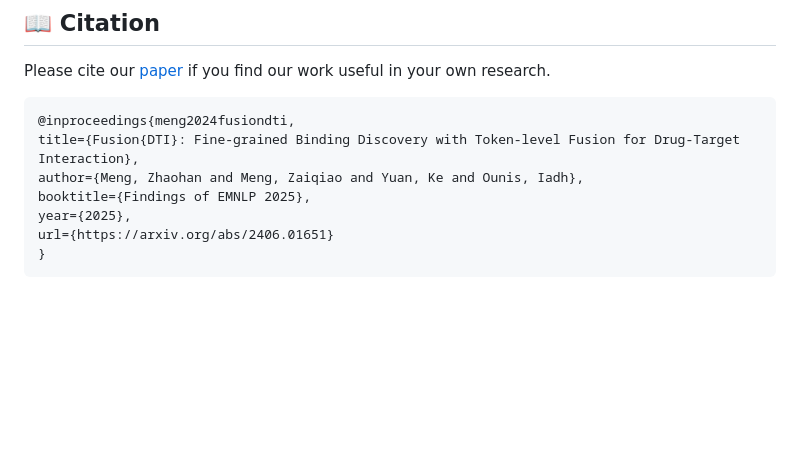
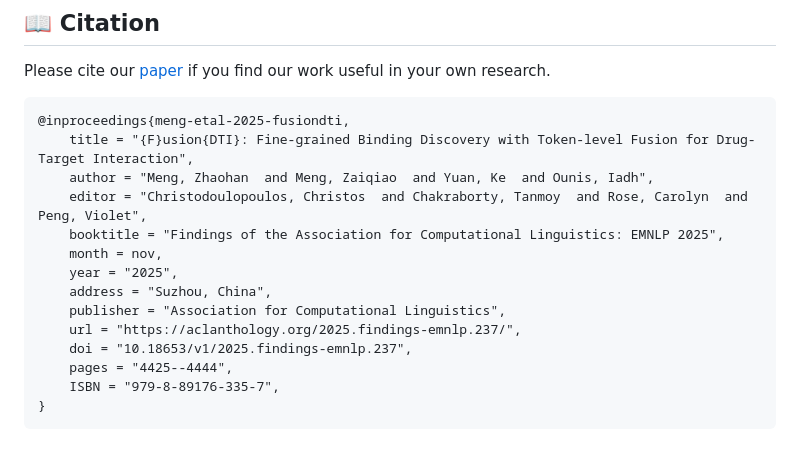
Before and after one commit to ZhaohanM/FusionDTI, a Markdown page: README.md, the part around the change. Drawn GitHub-style; blank space fills up the shorter version.

Commit message:
Update README.md
Updated citation format and details for the paper.

````diff
--- a/README.md
+++ b/README.md
@@ -121,11 +121,18 @@ $ python generate_selfies.py
 
 Please cite our [paper](https://arxiv.org/abs/2406.01651) if you find our work useful in your own research.
 ```
-@inproceedings{meng2024fusiondti,
-title={Fusion{DTI}: Fine-grained Binding Discovery with Token-level Fusion for Drug-Target Interaction},
-author={Meng, Zhaohan and Meng, Zaiqiao and Yuan, Ke and Ounis, Iadh},
-booktitle={Findings of EMNLP 2025},
-year={2025},
-url={https://arxiv.org/abs/2406.01651}
+@inproceedings{meng-etal-2025-fusiondti,
+    title = "{F}usion{DTI}: Fine-grained Binding Discovery with Token-level Fusion for Drug-Target Interaction",
+    author = "Meng, Zhaohan  and Meng, Zaiqiao  and Yuan, Ke  and Ounis, Iadh",
+    editor = "Christodoulopoulos, Christos  and Chakraborty, Tanmoy  and Rose, Carolyn  and Peng, Violet",
+    booktitle = "Findings of the Association for Computational Linguistics: EMNLP 2025",
+    month = nov,
+    year = "2025",
+    address = "Suzhou, China",
+    publisher = "Association for Computational Linguistics",
+    url = "https://aclanthology.org/2025.findings-emnlp.237/",
+    doi = "10.18653/v1/2025.findings-emnlp.237",
+    pages = "4425--4444",
+    ISBN = "979-8-89176-335-7",
 }
 ```
````
